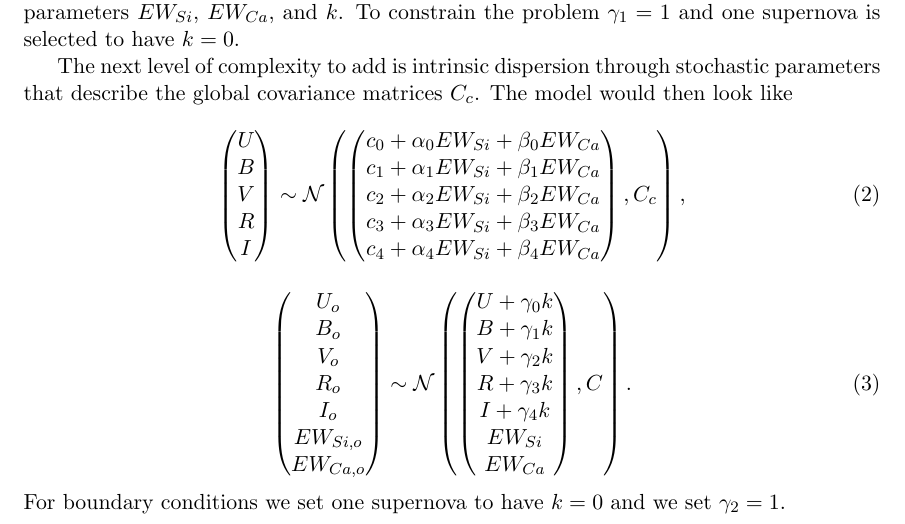
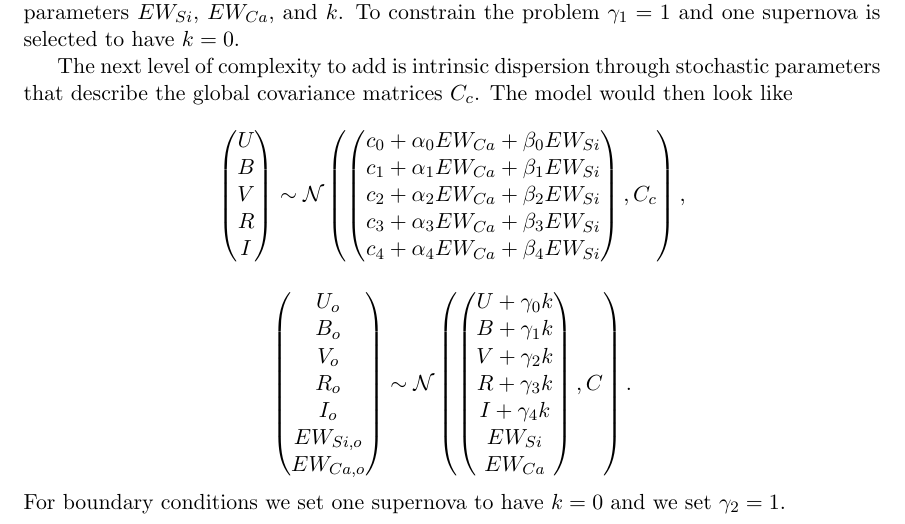
Before and after one commit to AlexGKim/NearbySupernovaFactory, a LaTeX document (forgerard.tex): part of the page, cut so that both start at the same text. Compiled offline with pdfLaTeX.

Commit message:
a new version doing coordinate transformation of alpha, beta, c in case this helps STAN solve these very correlated variables.

```diff
--- a/forgerard.tex
+++ b/forgerard.tex
@@ -46,18 +46,18 @@ U\\B\\V\\R\\I
 \left(
 \left(
 \begin{matrix}
-c_0+\alpha_0 EW_{Si} + \beta_0 EW_{Ca} \\
-c_1+\alpha_1 EW_{Si} + \beta_1 EW_{Ca}  \\
-c_2+\alpha_2 EW_{Si} + \beta_2 EW_{Ca} \\
-c_3+\alpha_3 EW_{Si} + \beta_3 EW_{Ca} \\
-c_4+\alpha_4 EW_{Si} + \beta_4 EW_{Ca}
+c_0+\alpha_0 EW_{Ca} + \beta_0 EW_{Si} \\
+c_1+\alpha_1 EW_{Ca} + \beta_1 EW_{Si}  \\
+c_2+\alpha_2 EW_{Ca} + \beta_2 EW_{Si} \\
+c_3+\alpha_3 EW_{Ca} + \beta_3 EW_{Si} \\
+c_4+\alpha_4 EW_{Ca} + \beta_4 EW_{Si}
 \end{matrix}
 \right)
 ,C_{c}
 \right),
-\end{equation}
+\end{equation*}
 
-\begin{equation}
+\begin{equation*}
 \left(
 \begin{matrix}
 U_o\\B_o\\ V_o\\R_o\\I_o\\EW_{Si, o}\\ EW_{Ca, o}
@@ -72,7 +72,7 @@ EW_{Si}\\ EW_{Ca}
 \right)
 ,C
 \right).
-\end{equation}
+\end{equation*}
 For boundary conditions we set one supernova to have $k=0$ and we set $\gamma_2=1$.
 %
 %
```
Also changed, not shown: forgerard.tex (2 more changed lines), 5 other files.
